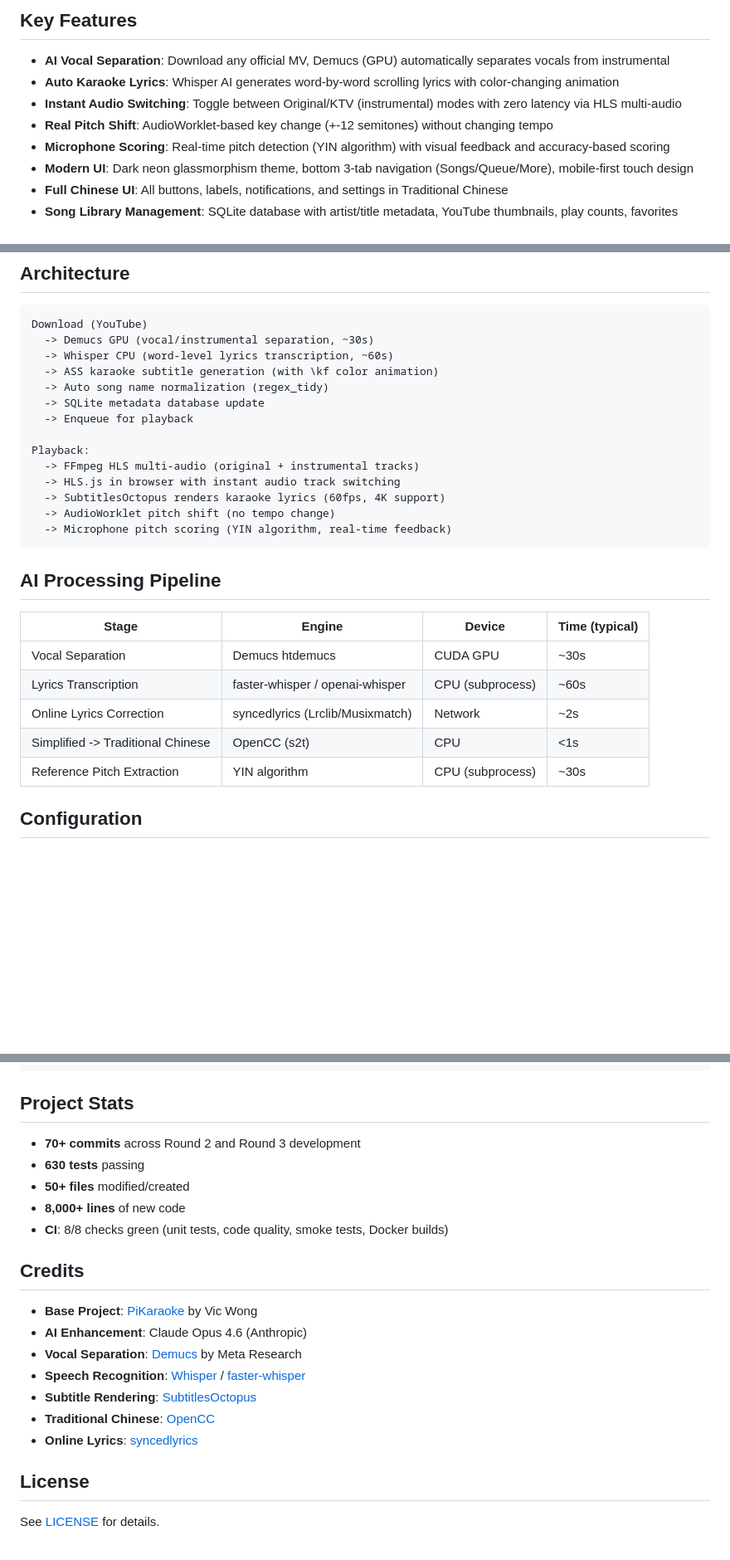
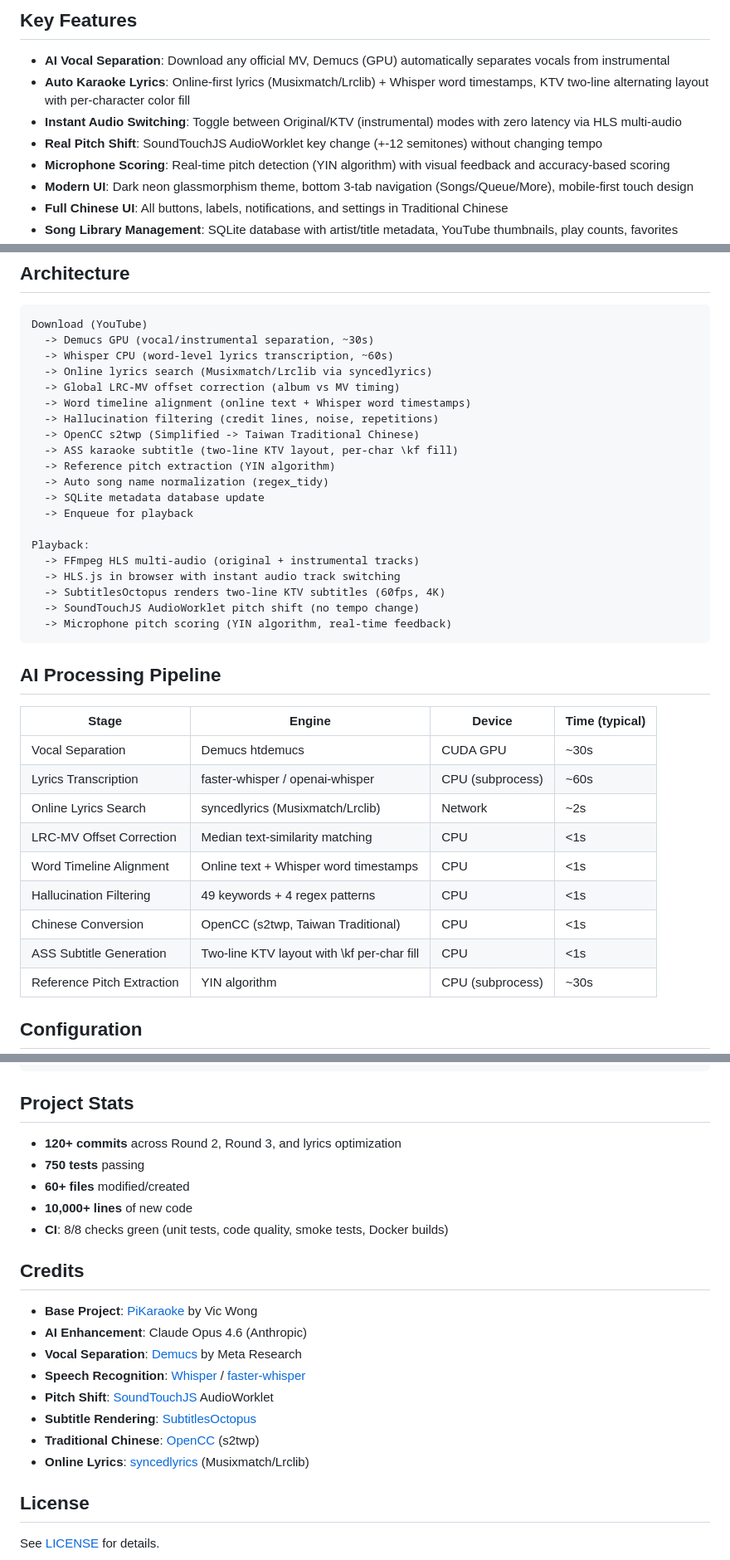
Before and after one commit to victor3359/AloeberryHome-KTV-System, a Markdown page: docs/README.md, 3 parts joined by grey strips. Shown at 83% size. Drawn GitHub-style; blank space fills up the shorter version.

Commit message:
docs: update README and CLAUDE.md for lyrics pipeline overhaul
- Architecture: online-first lyrics (Musixmatch/Lrclib) + Whisper word
  timeline alignment + global LRC-MV offset correction
- AI pipeline table: 9 stages (was 5), including hallucination filtering,
  offset correction, word timeline alignment, s2twp conversion
- Subtitle: two-line KTV layout with per-character \kf color fill
- Pitch shift: SoundTouchJS AudioWorklet (was generic AudioWorklet)
- Stats: 120+ commits, 750 tests (was 630), 60+ files
- Credits: added SoundTouchJS, updated OpenCC to s2twp
- CLAUDE.md: added lyrics pipeline and modular architecture notes

Co-Authored-By: Claude Opus 4.6 (1M context) <noreply@anthropic.com>

````diff
--- a/docs/README.md
+++ b/docs/README.md
@@ -7,9 +7,9 @@ A professional-grade home KTV system that transforms YouTube official MVs into f
 ## Key Features
 
 - **AI Vocal Separation**: Download any official MV, Demucs (GPU) automatically separates vocals from instrumental
-- **Auto Karaoke Lyrics**: Whisper AI generates word-by-word scrolling lyrics with color-changing animation
+- **Auto Karaoke Lyrics**: Online-first lyrics (Musixmatch/Lrclib) + Whisper word timestamps, KTV two-line alternating layout with per-character color fill
 - **Instant Audio Switching**: Toggle between Original/KTV (instrumental) modes with zero latency via HLS multi-audio
-- **Real Pitch Shift**: AudioWorklet-based key change (+-12 semitones) without changing tempo
+- **Real Pitch Shift**: SoundTouchJS AudioWorklet key change (+-12 semitones) without changing tempo
 - **Microphone Scoring**: Real-time pitch detection (YIN algorithm) with visual feedback and accuracy-based scoring
 - **Modern UI**: Dark neon glassmorphism theme, bottom 3-tab navigation (Songs/Queue/More), mobile-first touch design
 - **Full Chinese UI**: All buttons, labels, notifications, and settings in Traditional Chinese
@@ -65,7 +65,13 @@ Scan the QR code on the TV screen with your phone to start singing!
 Download (YouTube)
   -> Demucs GPU (vocal/instrumental separation, ~30s)
   -> Whisper CPU (word-level lyrics transcription, ~60s)
-  -> ASS karaoke subtitle generation (with \kf color animation)
+  -> Online lyrics search (Musixmatch/Lrclib via syncedlyrics)
+  -> Global LRC-MV offset correction (album vs MV timing)
+  -> Word timeline alignment (online text + Whisper word timestamps)
+  -> Hallucination filtering (credit lines, noise, repetitions)
+  -> OpenCC s2twp (Simplified -> Taiwan Traditional Chinese)
+  -> ASS karaoke subtitle (two-line KTV layout, per-char \kf fill)
+  -> Reference pitch extraction (YIN algorithm)
   -> Auto song name normalization (regex_tidy)
   -> SQLite metadata database update
   -> Enqueue for playback
@@ -73,8 +79,8 @@ Download (YouTube)
 Playback:
   -> FFmpeg HLS multi-audio (original + instrumental tracks)
   -> HLS.js in browser with instant audio track switching
-  -> SubtitlesOctopus renders karaoke lyrics (60fps, 4K support)
-  -> AudioWorklet pitch shift (no tempo change)
+  -> SubtitlesOctopus renders two-line KTV subtitles (60fps, 4K)
+  -> SoundTouchJS AudioWorklet pitch shift (no tempo change)
   -> Microphone pitch scoring (YIN algorithm, real-time feedback)
 ```
 
@@ -84,8 +90,12 @@ Playback:
 |-------|--------|--------|----------------|
 | Vocal Separation | Demucs htdemucs | CUDA GPU | ~30s |
 | Lyrics Transcription | faster-whisper / openai-whisper | CPU (subprocess) | ~60s |
-| Online Lyrics Correction | syncedlyrics (Lrclib/Musixmatch) | Network | ~2s |
-| Simplified -> Traditional Chinese | OpenCC (s2t) | CPU | \<1s |
+| Online Lyrics Search | syncedlyrics (Musixmatch/Lrclib) | Network | ~2s |
+| LRC-MV Offset Correction | Median text-similarity matching | CPU | \<1s |
+| Word Timeline Alignment | Online text + Whisper word timestamps | CPU | \<1s |
+| Hallucination Filtering | 49 keywords + 4 regex patterns | CPU | \<1s |
+| Chinese Conversion | OpenCC (s2twp, Taiwan Traditional) | CPU | \<1s |
+| ASS Subtitle Generation | Two-line KTV layout with \kf per-char fill | CPU | \<1s |
 | Reference Pitch Extraction | YIN algorithm | CPU (subprocess) | ~30s |
 
 ## Configuration
@@ -129,10 +139,10 @@ uv run pre-commit run --config code_quality/.pre-commit-config.yaml --all-files
 
 ## Project Stats
 
-- **70+ commits** across Round 2 and Round 3 development
-- **630 tests** passing
-- **50+ files** modified/created
-- **8,000+ lines** of new code
+- **120+ commits** across Round 2, Round 3, and lyrics optimization
+- **750 tests** passing
+- **60+ files** modified/created
+- **10,000+ lines** of new code
 - **CI**: 8/8 checks green (unit tests, code quality, smoke tests, Docker builds)
 
 ## Credits
@@ -141,9 +151,10 @@ uv run pre-commit run --config code_quality/.pre-commit-config.yaml --all-files
 - **AI Enhancement**: Claude Opus 4.6 (Anthropic)
 - **Vocal Separation**: [Demucs](https://github.com/facebookresearch/demucs) by Meta Research
 - **Speech Recognition**: [Whisper](https://github.com/openai/whisper) / [faster-whisper](https://github.com/SYSTRAN/faster-whisper)
+- **Pitch Shift**: [SoundTouchJS](https://github.com/cutterbl/SoundTouchJS) AudioWorklet
 - **Subtitle Rendering**: [SubtitlesOctopus](https://github.com/libass/JavascriptSubtitlesOctopus)
-- **Traditional Chinese**: [OpenCC](https://github.com/BYVoid/OpenCC)
-- **Online Lyrics**: [syncedlyrics](https://github.com/rtcq/syncedlyrics)
+- **Traditional Chinese**: [OpenCC](https://github.com/BYVoid/OpenCC) (s2twp)
+- **Online Lyrics**: [syncedlyrics](https://github.com/rtcq/syncedlyrics) (Musixmatch/Lrclib)
 
 ## License
 
````
Also changed, not shown: CLAUDE.md (+4 -2 lines).
